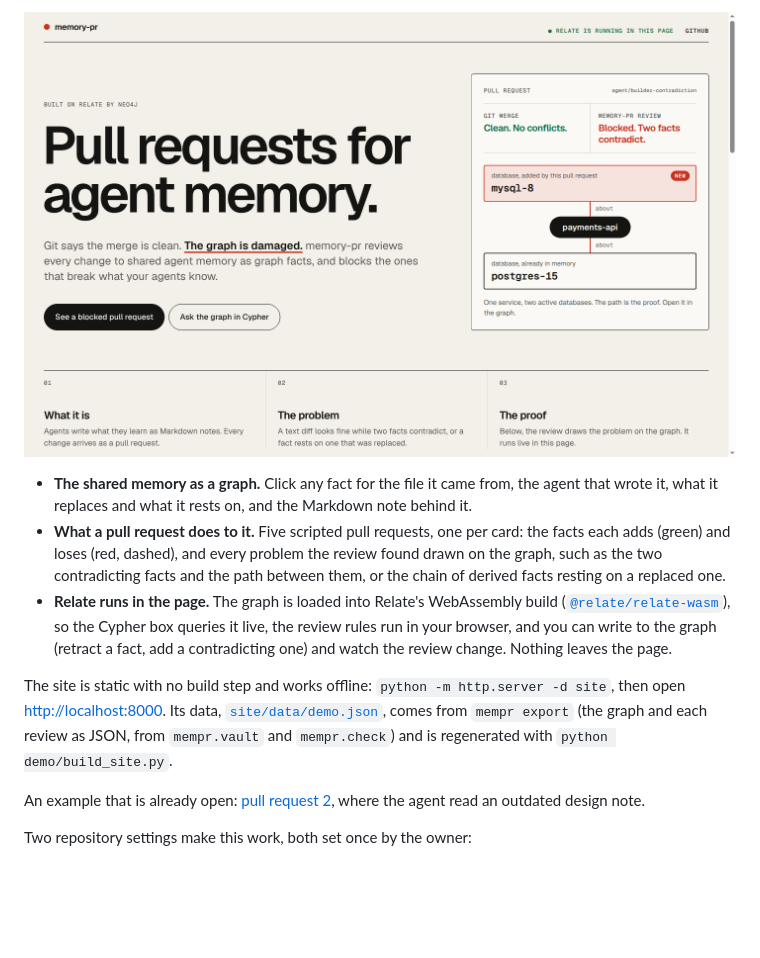
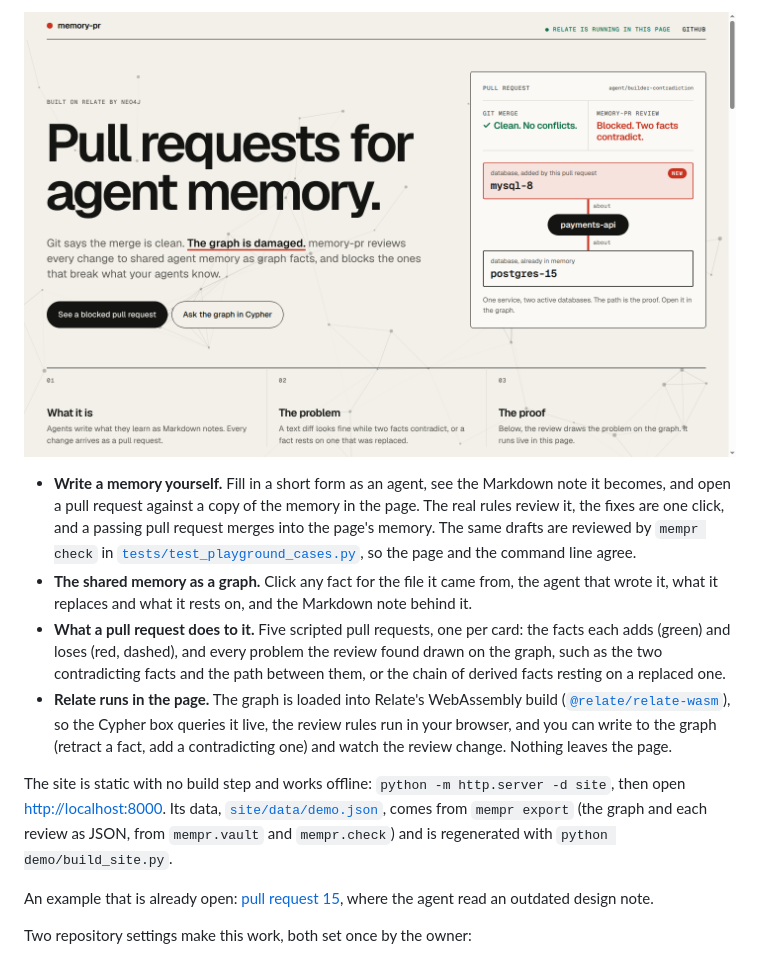
Before and after one commit to himanshu748/memory-pr, a Markdown page: README.md, the part around one of its changes. Drawn GitHub-style; pictures changed too: docs/browser-view.png; blank space fills up the shorter version.

```diff
--- a/README.md
+++ b/README.md
@@ -43,6 +43,12 @@ test.
 
 ![The browser view: a pull request that contradicts memory, drawn on the graph](docs/browser-view.png)
 
+- **Write a memory yourself.** Fill in a short form as an agent, see the Markdown note it becomes,
+  and open a pull request against a copy of the memory in the page. The real rules review it, the
+  fixes are one click, and a passing pull request merges into the page's memory. The same drafts are
+  reviewed by `mempr check` in
+  [`tests/test_playground_cases.py`](tests/test_playground_cases.py), so the page and the command
+  line agree.
 - **The shared memory as a graph.** Click any fact for the file it came from, the agent that wrote
   it, what it replaces and what it rests on, and the Markdown note behind it.
 - **What a pull request does to it.** Five scripted pull requests, one per card: the facts each adds
@@ -59,7 +65,7 @@ The site is static with no build step and works offline: `python -m http.server
 `mempr export` (the graph and each review as JSON, from `mempr.vault` and `mempr.check`) and is
 regenerated with `python demo/build_site.py`.
 
-An example that is already open: [pull request 2](https://github.com/himanshu748/memory-pr/pull/2),
+An example that is already open: [pull request 15](https://github.com/himanshu748/memory-pr/pull/15),
 where the agent read an outdated design note.
 
 Two repository settings make this work, both set once by the owner:
```
Also changed, not shown: other parts of README.md (+1 -1 lines), 6 other files.
